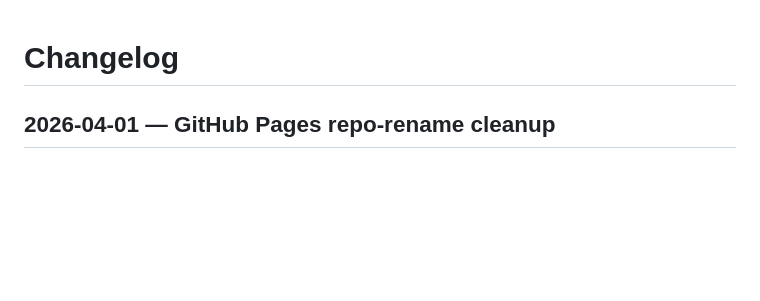
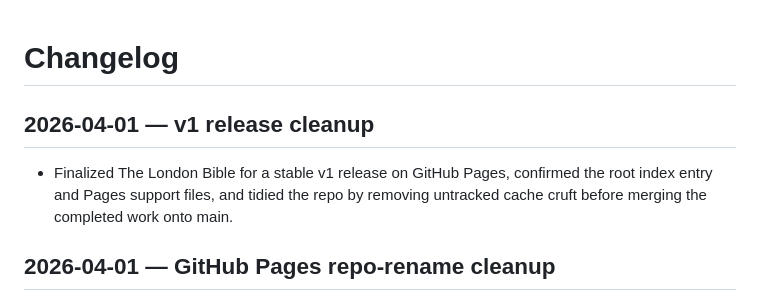
Before and after one commit to renzorico/the-london-bible, a Markdown page: CHANGELOG.md, the part around the change. GitHub-like rendering; blank space fills up the shorter version.

Commit message:
docs: finalize v1 changelog

```diff
--- a/CHANGELOG.md
+++ b/CHANGELOG.md
@@ -1,4 +1,8 @@
 # Changelog
+
+## 2026-04-01 — v1 release cleanup
+
+- Finalized The London Bible for a stable v1 release on GitHub Pages, confirmed the root index entry and Pages support files, and tidied the repo by removing untracked cache cruft before merging the completed work onto main.
 
 ## 2026-04-01 — GitHub Pages repo-rename cleanup
 
```
